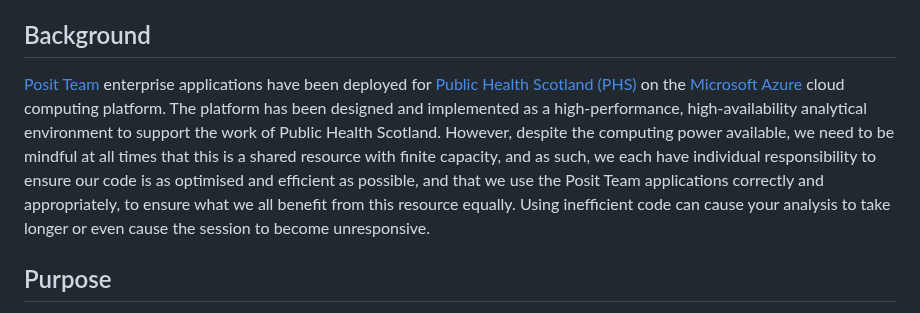
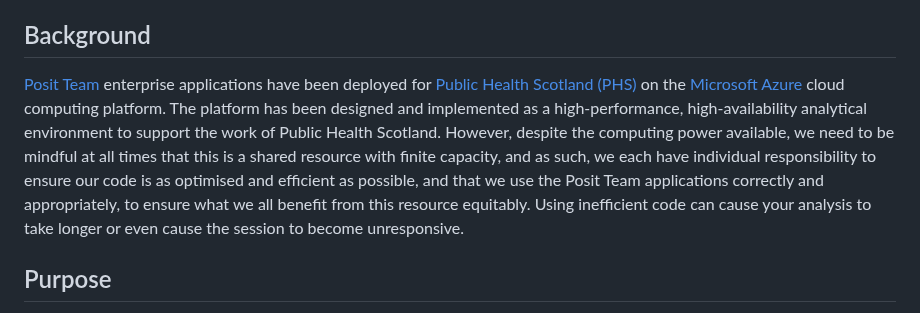
Before and after one commit to Public-Health-Scotland/R-Resources, a Markdown page: posit_workbench_best_practice_with_r.md, the part around the change. Drawn GitHub-style.

Commit message:
Update posit_workbench_best_practice_with_r.md
Co-authored-by: Russell McCreath <33964310+rmccreath@users.noreply.github.com>

```diff
--- a/posit_workbench_best_practice_with_r.md
+++ b/posit_workbench_best_practice_with_r.md
@@ -6,7 +6,7 @@ Last updated: January 2023
 
 ## Background
 
-[Posit Team](https://posit.co/products/enterprise/team/) enterprise applications have been deployed for [Public Health Scotland (PHS)](https://publichealthscotland.scot/) on the [Microsoft Azure](https://azure.microsoft.com/en-gb/) cloud computing platform. The platform has been designed and implemented as a high-performance, high-availability analytical environment to support the work of Public Health Scotland. However, despite the computing power available, we need to be mindful at all times that this is a shared resource with finite capacity, and as such, we each have individual responsibility to ensure our code is as optimised and efficient as possible, and that we use the Posit Team applications correctly and appropriately, to ensure what we all benefit from this resource equally. Using inefficient code can cause your analysis to take longer or even cause the session to become unresponsive.
+[Posit Team](https://posit.co/products/enterprise/team/) enterprise applications have been deployed for [Public Health Scotland (PHS)](https://publichealthscotland.scot/) on the [Microsoft Azure](https://azure.microsoft.com/en-gb/) cloud computing platform. The platform has been designed and implemented as a high-performance, high-availability analytical environment to support the work of Public Health Scotland. However, despite the computing power available, we need to be mindful at all times that this is a shared resource with finite capacity, and as such, we each have individual responsibility to ensure our code is as optimised and efficient as possible, and that we use the Posit Team applications correctly and appropriately, to ensure what we all benefit from this resource equitably. Using inefficient code can cause your analysis to take longer or even cause the session to become unresponsive.
 
 ## Purpose
 
```
